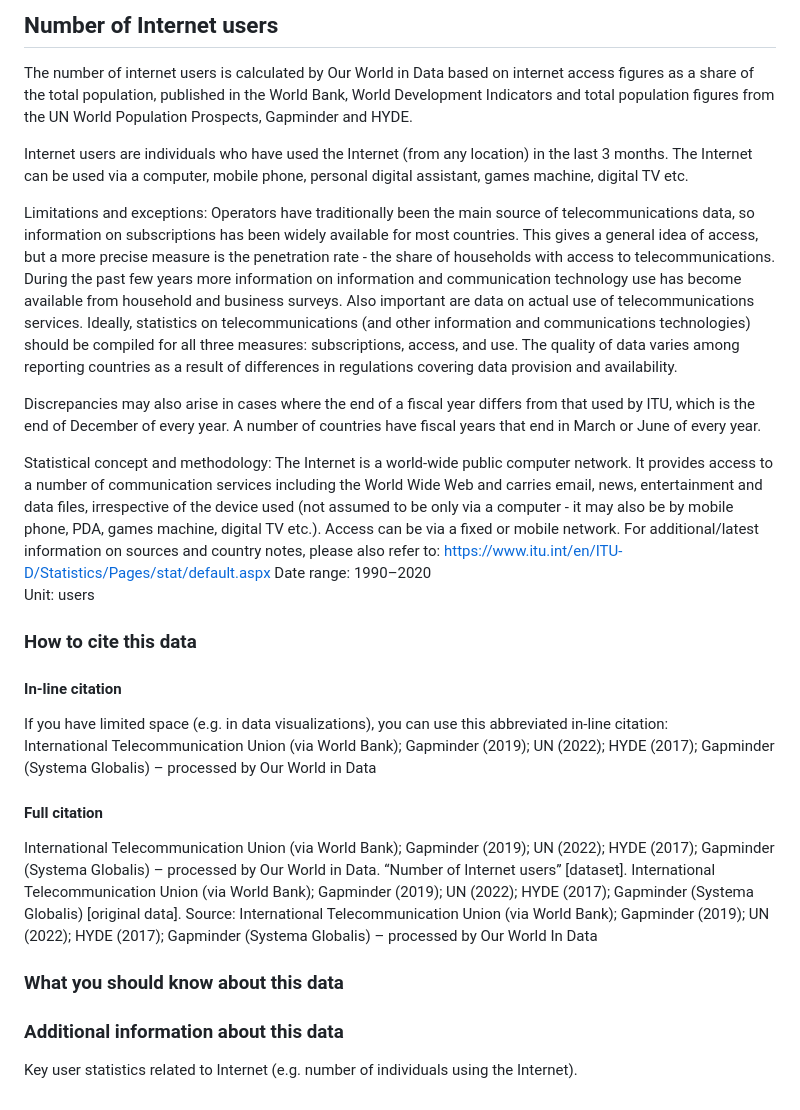
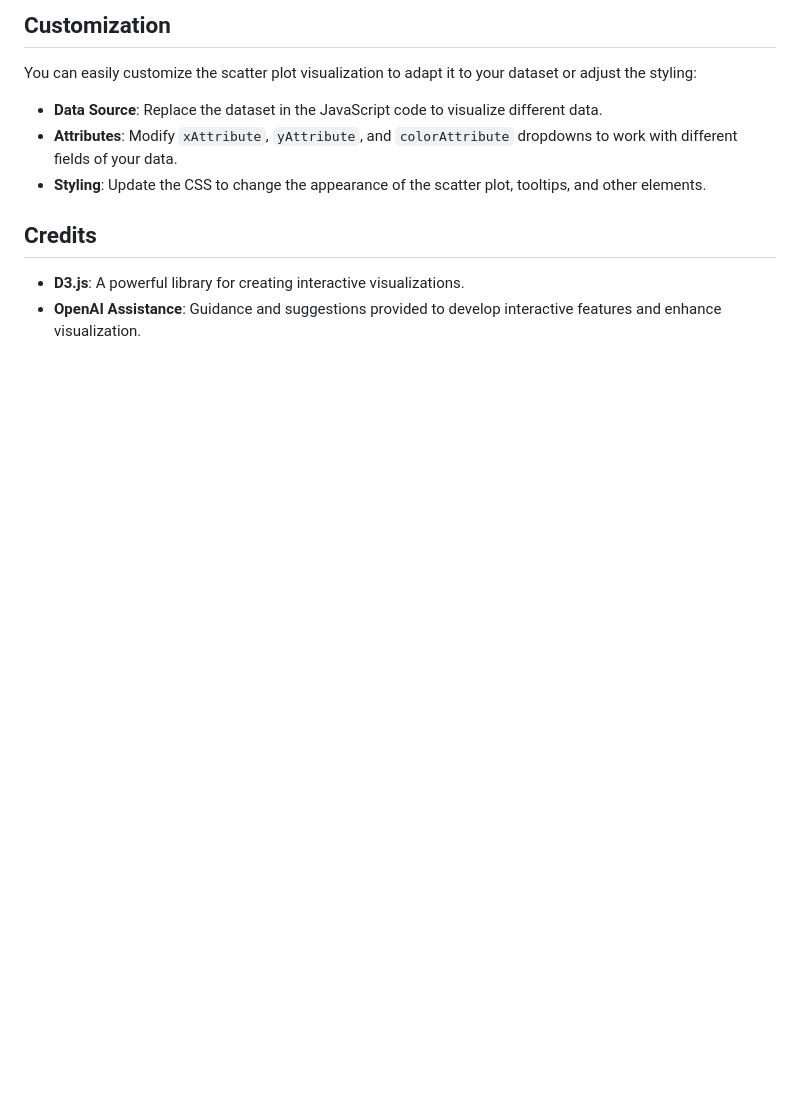
Before and after one commit to tarunmarisetti/DV-Project, a Markdown page: readme.md, the part around one of its changes. Rendered like a GitHub page; blank space fills up the shorter version.

```diff
--- a/readme.md
+++ b/readme.md
@@ -25,29 +63,10 @@ Our World in Data is almost never the original producer of the data - almost all
 
-## Number of Internet users
-The number of internet users is calculated by Our World in Data based on internet access figures as a share of the total population, published in the World Bank, World Development Indicators and total population figures from the UN World Population Prospects, Gapminder and HYDE.
+## Customization
+You can easily customize the scatter plot visualization to adapt it to your dataset or adjust the styling:
+- **Data Source**: Replace the dataset in the JavaScript code to visualize different data.
+- **Attributes**: Modify `xAttribute`, `yAttribute`, and `colorAttribute` dropdowns to work with different fields of your data.
+- **Styling**: Update the CSS to change the appearance of the scatter plot, tooltips, and other elements.
 
-Internet users are individuals who have used the Internet (from any location) in the last 3 months. The Internet can be used via a computer, mobile phone, personal digital assistant, games machine, digital TV etc.
-
-Limitations and exceptions: Operators have traditionally been the main source of telecommunications data, so information on subscriptions has been widely available for most countries. This gives a general idea of access, but a more precise measure is the penetration rate - the share of households with access to telecommunications. During the past few years more information on information and communication technology use has become available from household and business surveys. Also important are data on actual use of telecommunications services. Ideally, statistics on telecommunications (and other information and communications technologies) should be compiled for all three measures: subscriptions, access, and use. The quality of data varies among reporting countries as a result of differences in regulations covering data provision and availability.
-
-Discrepancies may also arise in cases where the end of a fiscal year differs from that used by ITU, which is the end of December of every year. A number of countries have fiscal years that end in March or June of every year.
-
-Statistical concept and methodology: The Internet is a world-wide public computer network. It provides access to a number of communication services including the World Wide Web and carries email, news, entertainment and data files, irrespective of the device used (not assumed to be only via a computer - it may also be by mobile phone, PDA, games machine, digital TV etc.). Access can be via a fixed or mobile network. For additional/latest information on sources and country notes, please also refer to: https://www.itu.int/en/ITU-D/Statistics/Pages/stat/default.aspx
-Date range: 1990–2020
-Unit: users
-
-
-### How to cite this data
-
-#### In-line citation
-If you have limited space (e.g. in data visualizations), you can use this abbreviated in-line citation:
-International Telecommunication Union (via World Bank); Gapminder (2019); UN (2022); HYDE (2017); Gapminder (Systema Globalis) – processed by Our World in Data
-
-#### Full citation
-International Telecommunication Union (via World Bank); Gapminder (2019); UN (2022); HYDE (2017); Gapminder (Systema Globalis) – processed by Our World in Data. “Number of Internet users” [dataset]. International Telecommunication Union (via World Bank); Gapminder (2019); UN (2022); HYDE (2017); Gapminder (Systema Globalis) [original data].
-Source: International Telecommunication Union (via World Bank); Gapminder (2019); UN (2022); HYDE (2017); Gapminder (Systema Globalis) – processed by Our World In Data
-
-### What you should know about this data
-
-### Additional information about this data
-Key user statistics related to Internet (e.g. number of individuals using the Internet).
+## Credits
+- **D3.js**: A powerful library for creating interactive visualizations.
+- **OpenAI Assistance**: Guidance and suggestions provided to develop interactive features and enhance visualization.
```
Also changed, not shown: other parts of readme.md (+50 -12 lines).
